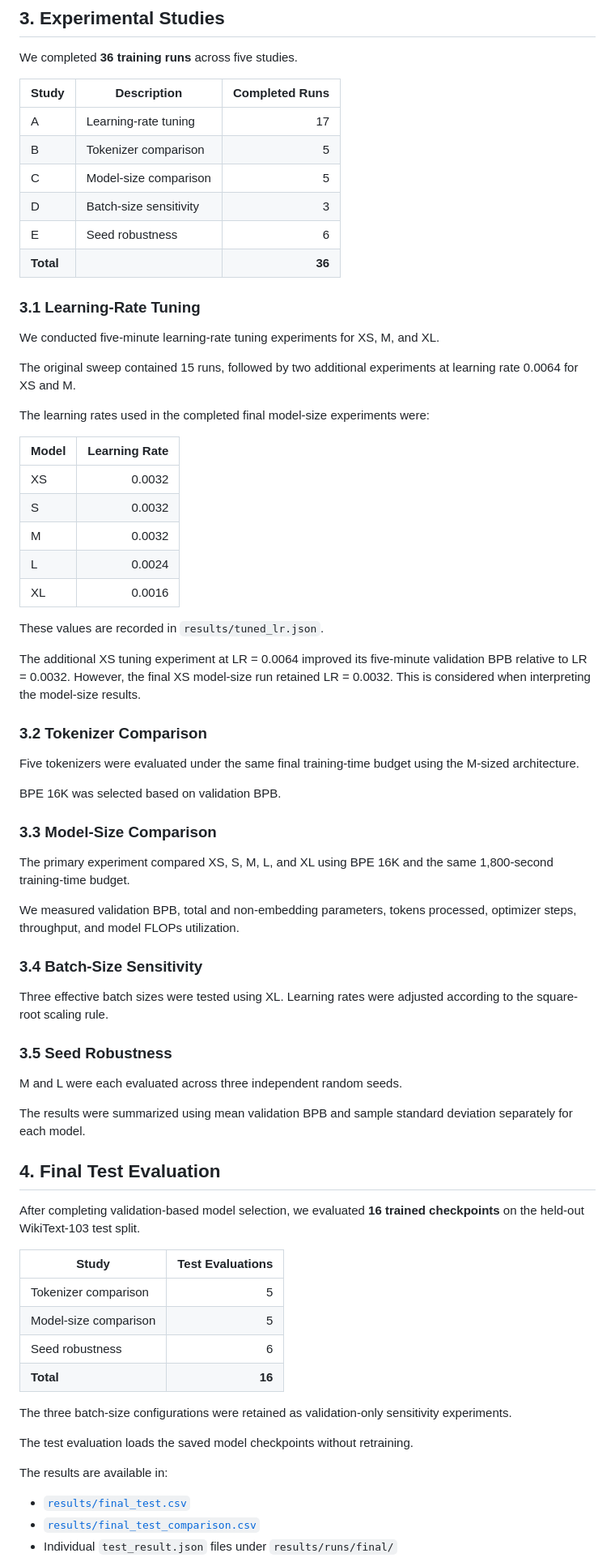
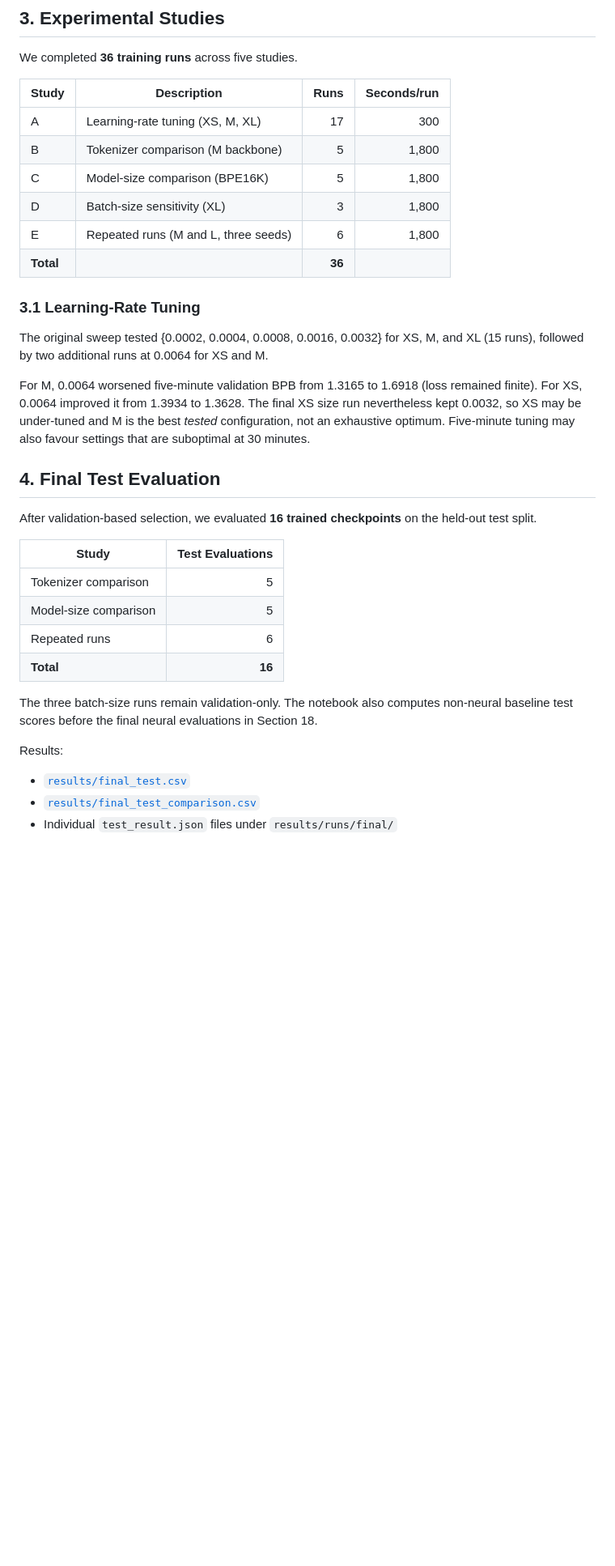
Before and after one commit to Alutare/DSA4212_Group_10_Assignment, a Markdown page: README.md, the part around one of its changes. Shown at 81% size. Rendered like a GitHub page; blank space fills up the shorter version.

```diff
--- a/README.md
+++ b/README.md
@@ -150,73 +142,35 @@ Token-level loss and perplexity are also recorded, but these are primarily inter
 
 We completed **36 training runs** across five studies.
 
-| Study | Description | Completed Runs |
-|---|---|---:|
-| A | Learning-rate tuning | 17 |
-| B | Tokenizer comparison | 5 |
-| C | Model-size comparison | 5 |
-| D | Batch-size sensitivity | 3 |
-| E | Seed robustness | 6 |
-| **Total** | | **36** |
+| Study | Description                           | Runs | Seconds/run |
+|-------|---------------------------------------|-----:|------------:|
+| A     | Learning-rate tuning (XS, M, XL)      | 17   | 300         |
+| B     | Tokenizer comparison (M backbone)     | 5    | 1,800       |
+| C     | Model-size comparison (BPE16K)        | 5    | 1,800       |
+| D     | Batch-size sensitivity (XL)           | 3    | 1,800       |
+| E     | Repeated runs (M and L, three seeds)  | 6    | 1,800       |
+| **Total** |                                   | **36** |           |
 
 ### 3.1 Learning-Rate Tuning
 
-We conducted five-minute learning-rate tuning experiments for XS, M, and XL.
+The original sweep tested {0.0002, 0.0004, 0.0008, 0.0016, 0.0032} for XS, M, and XL (15 runs), followed by two additional runs at 0.0064 for XS and M.
 
-The original sweep contained 15 runs, followed by two additional experiments at learning rate 0.0064 for XS and M.
-
-The learning rates used in the completed final model-size experiments were:
-
-| Model | Learning Rate |
-|---|---:|
-| XS | 0.0032 |
-| S | 0.0032 |
-| M | 0.0032 |
-| L | 0.0024 |
-| XL | 0.0016 |
-
-These values are recorded in `results/tuned_lr.json`.
-
-The additional XS tuning experiment at LR = 0.0064 improved its five-minute validation BPB relative to LR = 0.0032. However, the final XS model-size run retained LR = 0.0032. This is considered when interpreting the model-size results.
-
-### 3.2 Tokenizer Comparison
-
-Five tokenizers were evaluated under the same final training-time budget using the M-sized architecture.
-
-BPE 16K was selected based on validation BPB.
-
-### 3.3 Model-Size Comparison
-
-The primary experiment compared XS, S, M, L, and XL using BPE 16K and the same 1,800-second training-time budget.
-
-We measured validation BPB, total and non-embedding parameters, tokens processed, optimizer steps, throughput, and model FLOPs utilization.
-
-### 3.4 Batch-Size Sensitivity
-
-Three effective batch sizes were tested using XL. Learning rates were adjusted according to the square-root scaling rule.
-
-### 3.5 Seed Robustness
-
-M and L were each evaluated across three independent random seeds.
-
-The results were summarized using mean validation BPB and sample standard deviation separately for each model.
+For M, 0.0064 worsened five-minute validation BPB from 1.3165 to 1.6918 (loss remained finite). For XS, 0.0064 improved it from 1.3934 to 1.3628. The final XS size run nevertheless kept 0.0032, so XS may be under-tuned and M is the best *tested* configuration, not an exhaustive optimum. Five-minute tuning may also favour settings that are suboptimal at 30 minutes.
 
 ## 4. Final Test Evaluation
 
-After completing validation-based model selection, we evaluated **16 trained checkpoints** on the held-out WikiText-103 test split.
+After validation-based selection, we evaluated **16 trained checkpoints** on the held-out test split.
 
-| Study | Test Evaluations |
-|---|---:|
-| Tokenizer comparison | 5 |
-| Model-size comparison | 5 |
-| Seed robustness | 6 |
-| **Total** | **16** |
+| Study                 | Test Evaluations |
+|-----------------------|-----------------:|
+| Tokenizer comparison  | 5                |
+| Model-size comparison | 5                |
+| Repeated runs         | 6                |
+| **Total**             | **16**           |
 
-The three batch-size configurations were retained as validation-only sensitivity experiments.
+The three batch-size runs remain validation-only. The notebook also computes non-neural baseline test scores before the final neural evaluations in Section 18.
 
-The test evaluation loads the saved model checkpoints without retraining.
-
-The results are available in:
+Results:
 
 - [`results/final_test.csv`](results/final_test.csv)
 - [`results/final_test_comparison.csv`](results/final_test_comparison.csv)
```
Also changed, not shown: other parts of README.md (+108 -181 lines).
